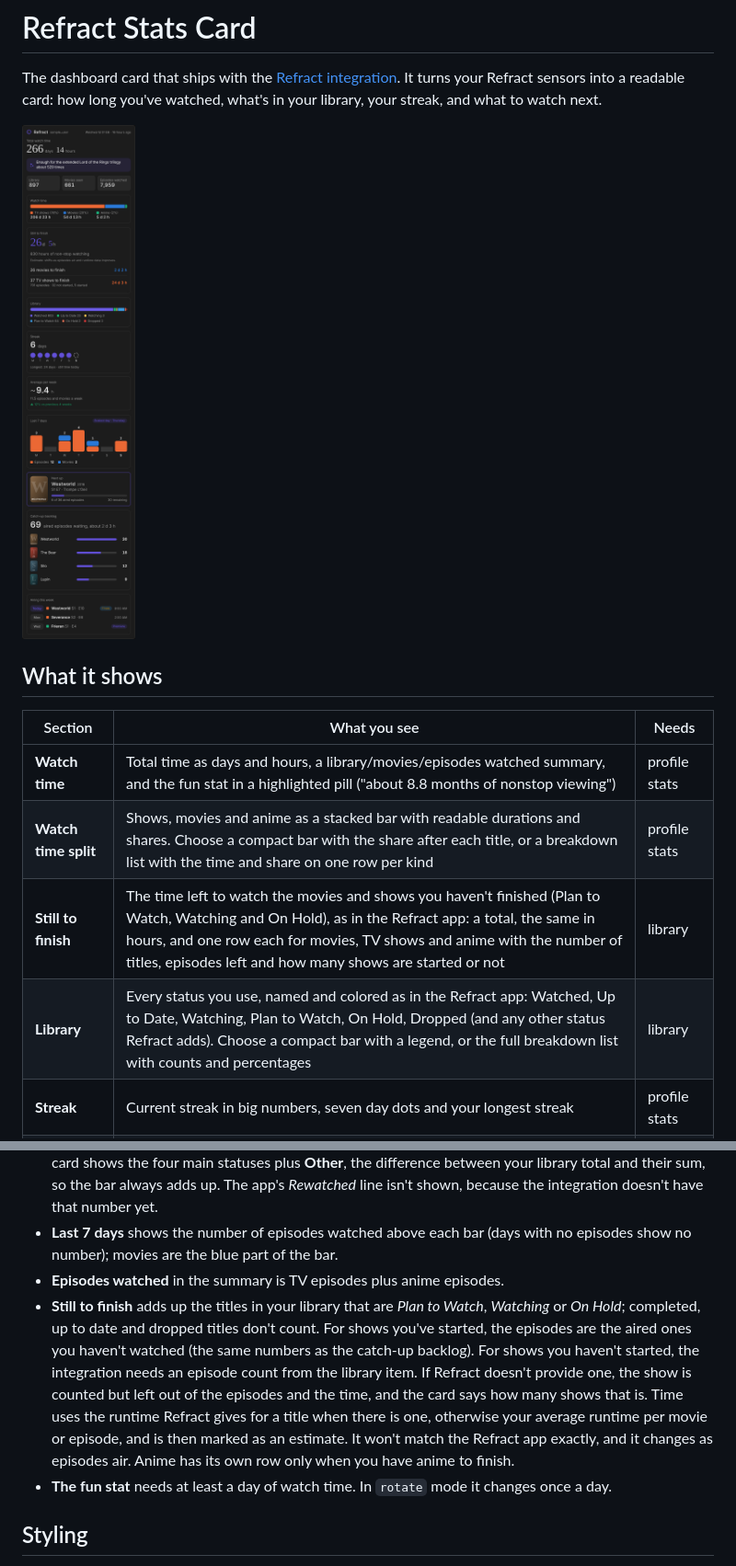
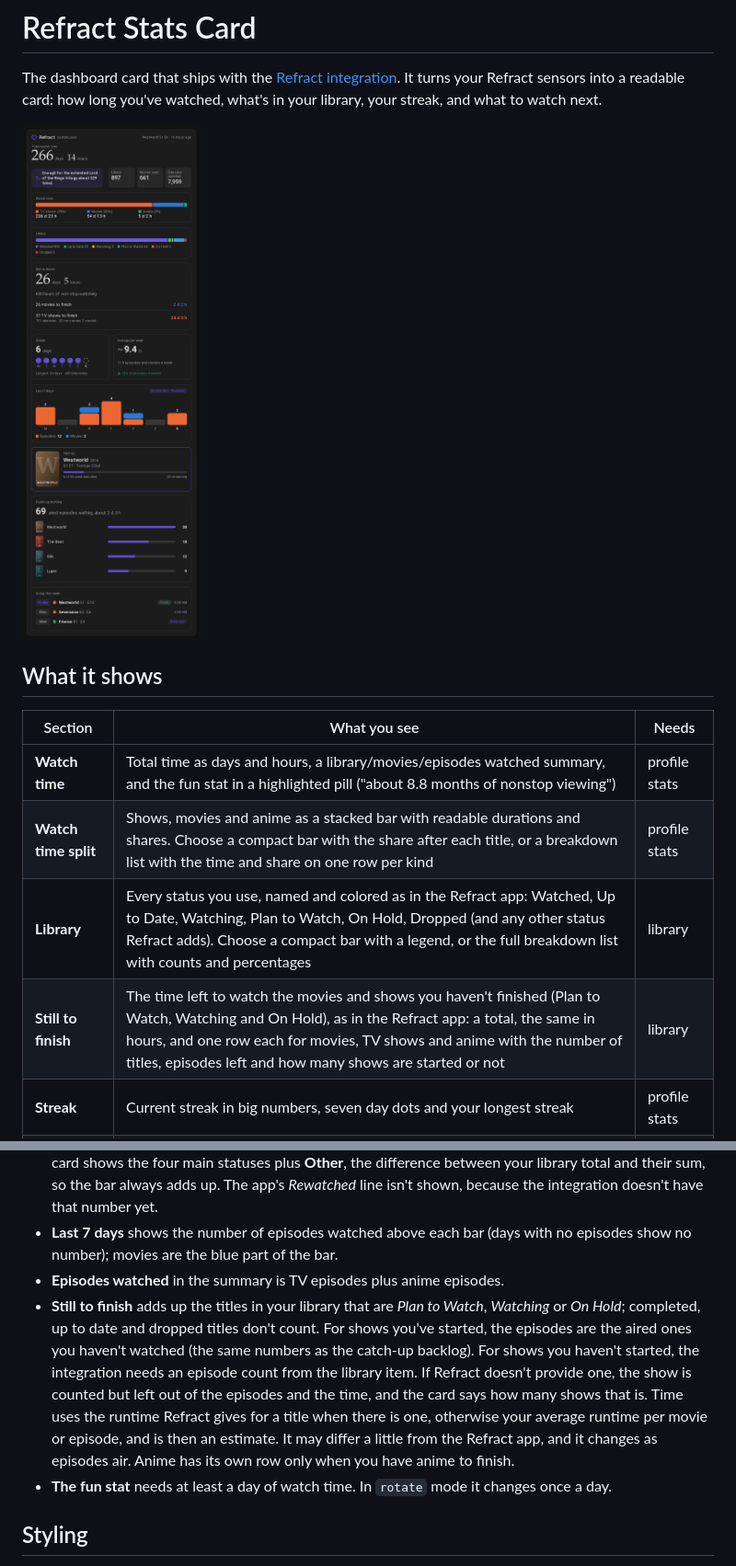
Before and after one commit to Big-Edge2297/ha-refract, a Markdown page: docs/dashboard-card.md, 2 parts joined by grey strips. Shown at 92% size. Rendered like a GitHub page; pictures changed too: docs/dashboard-card.png.

```diff
--- a/docs/dashboard-card.md
+++ b/docs/dashboard-card.md
@@ -10,8 +10,8 @@ The dashboard card that ships with the [Refract integration](https://github.com/
 |---|---|---|
 | **Watch time** | Total time as days and hours, a library/movies/episodes watched summary, and the fun stat in a highlighted pill ("about 8.8 months of nonstop viewing") | profile stats |
 | **Watch time split** | Shows, movies and anime as a stacked bar with readable durations and shares. Choose a compact bar with the share after each title, or a breakdown list with the time and share on one row per kind | profile stats |
+| **Library** | Every status you use, named and colored as in the Refract app: Watched, Up to Date, Watching, Plan to Watch, On Hold, Dropped (and any other status Refract adds). Choose a compact bar with a legend, or the full breakdown list with counts and percentages | library |
 | **Still to finish** | The time left to watch the movies and shows you haven't finished (Plan to Watch, Watching and On Hold), as in the Refract app: a total, the same in hours, and one row each for movies, TV shows and anime with the number of titles, episodes left and how many shows are started or not | library |
-| **Library** | Every status you use, named and colored as in the Refract app: Watched, Up to Date, Watching, Plan to Watch, On Hold, Dropped (and any other status Refract adds). Choose a compact bar with a legend, or the full breakdown list with counts and percentages | library |
 | **Streak** | Current streak in big numbers, seven day dots and your longest streak | profile stats |
 | **Average per week** | Estimated hours per week over the last 4 weeks, how many episodes and movies that is, and the change against the 4 weeks before | watch history |
 | **Last 7 days** | Episodes and movies per day as stacked bars, with the busiest day named | watch history |
@@ -198,7 +198,7 @@ Add one card per account and pick an entity from each.
 - **The library** lists every status that has at least one title, taken from the `by_status` attribute of the library total sensor. Statuses are named as in the Refract app (Watched, Up to Date, Watching, Plan to Watch, On Hold, Dropped) and ordered the same way; any other status Refract adds follows with a readable name, and "paused" counts as on hold. Percentages in the list are each status's share of the titles listed. If the `by_status` attribute is missing, for example with an older integration version, the card shows the four main statuses plus **Other**, the difference between your library total and their sum, so the bar always adds up. The app's *Rewatched* line isn't shown, because the integration doesn't have that number yet.
 - **Last 7 days** shows the number of episodes watched above each bar (days with no episodes show no number); movies are the blue part of the bar.
 - **Episodes watched** in the summary is TV episodes plus anime episodes.
-- **Still to finish** adds up the titles in your library that are *Plan to Watch*, *Watching* or *On Hold*; completed, up to date and dropped titles don't count. For shows you've started, the episodes are the aired ones you haven't watched (the same numbers as the catch-up backlog). For shows you haven't started, the integration needs an episode count from the library item. If Refract doesn't provide one, the show is counted but left out of the episodes and the time, and the card says how many shows that is. Time uses the runtime Refract gives for a title when there is one, otherwise your average runtime per movie or episode, and is then marked as an estimate. It won't match the Refract app exactly, and it changes as episodes air. Anime has its own row only when you have anime to finish.
+- **Still to finish** adds up the titles in your library that are *Plan to Watch*, *Watching* or *On Hold*; completed, up to date and dropped titles don't count. For shows you've started, the episodes are the aired ones you haven't watched (the same numbers as the catch-up backlog). For shows you haven't started, the integration needs an episode count from the library item. If Refract doesn't provide one, the show is counted but left out of the episodes and the time, and the card says how many shows that is. Time uses the runtime Refract gives for a title when there is one, otherwise your average runtime per movie or episode, and is then an estimate. It may differ a little from the Refract app, and it changes as episodes air. Anime has its own row only when you have anime to finish.
 - **The fun stat** needs at least a day of watch time. In `rotate` mode it changes once a day.
 
 ## Styling
```
Also changed, not shown: other parts of docs/dashboard-card.md (+1 -1 lines), CHANGELOG.md (+8 -0 lines), frontend/CHANGELOG.md (+6 -0 lines), 9 other files.
